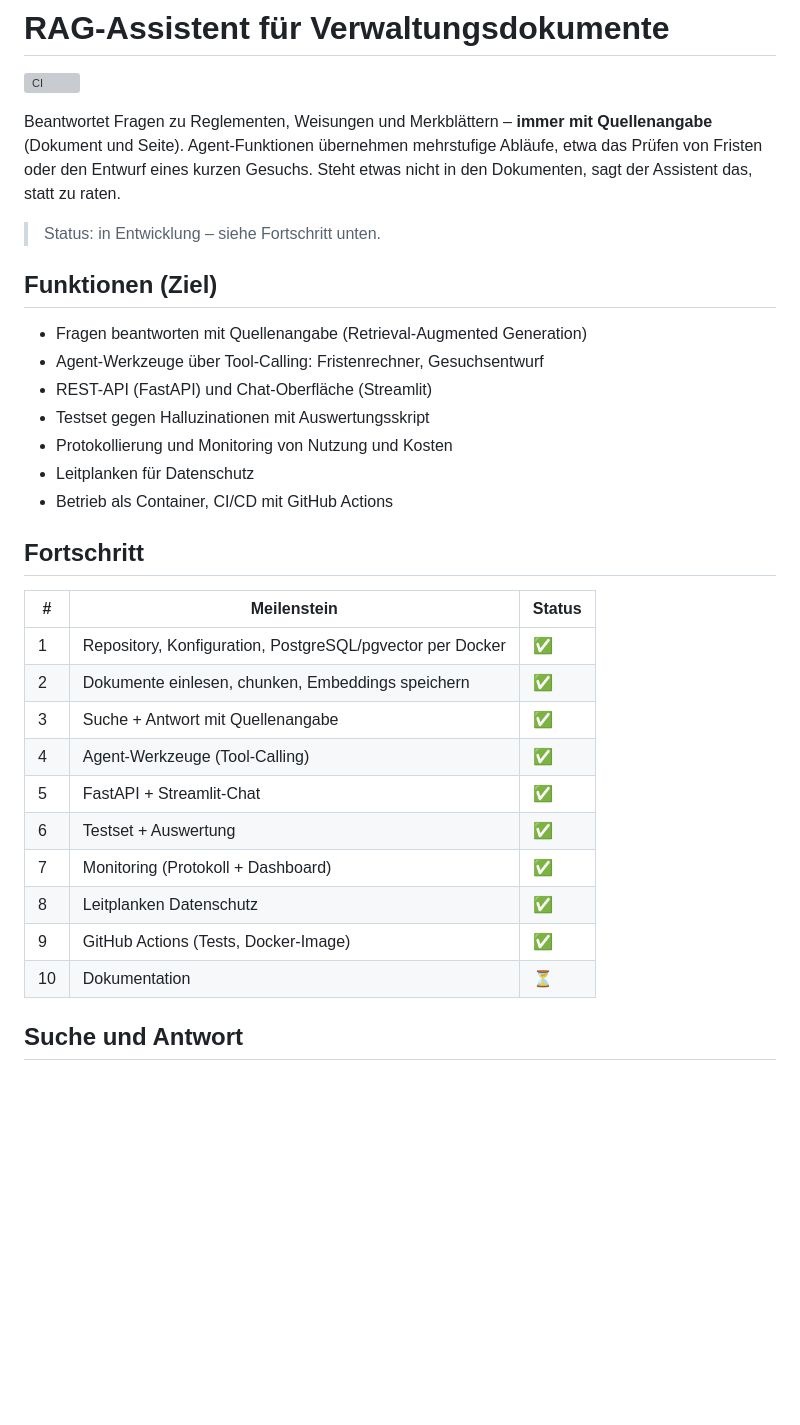
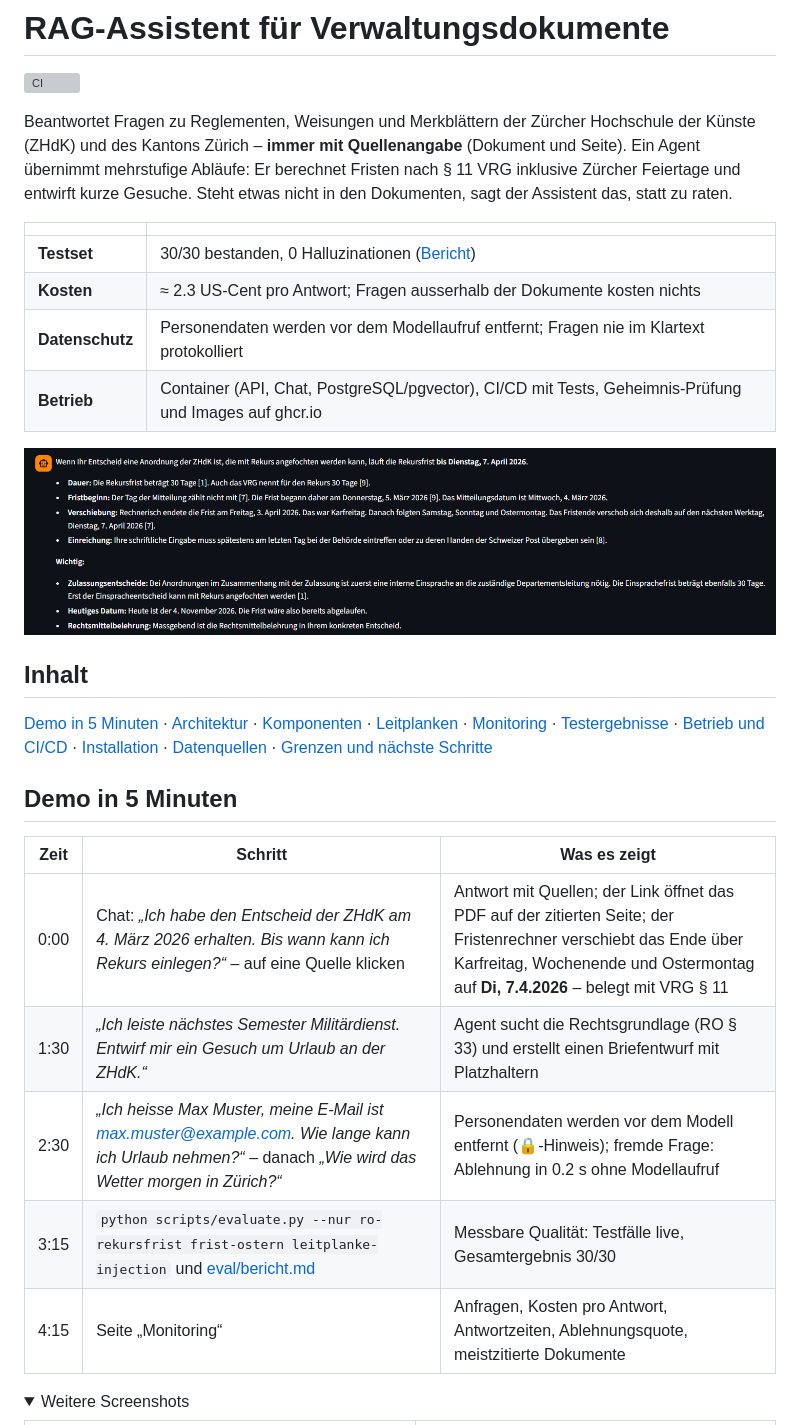
Before and after one commit to alidlaimi/rag-assistent, a Markdown page: README.md, the part around one of its changes. GitHub-like rendering; pictures changed too: docs/screenshots/01_antwort_frist.png (added); folded sections open; blank space fills up the shorter version; grey boxes are pictures that could not be loaded.

```diff
--- a/README.md
+++ b/README.md
@@ -2,37 +2,38 @@
 
 [![CI](https://github.com/alidlaimi/rag-assistent/actions/workflows/ci.yml/badge.svg)](https://github.com/alidlaimi/rag-assistent/actions/workflows/ci.yml)
 
-Beantwortet Fragen zu Reglementen, Weisungen und Merkblättern – **immer mit Quellenangabe**
-(Dokument und Seite). Agent-Funktionen übernehmen mehrstufige Abläufe, etwa das Prüfen von
-Fristen oder den Entwurf eines kurzen Gesuchs. Steht etwas nicht in den Dokumenten, sagt der
-Assistent das, statt zu raten.
+Beantwortet Fragen zu Reglementen, Weisungen und Merkblättern der Zürcher Hochschule der Künste
+(ZHdK) und des Kantons Zürich – **immer mit Quellenangabe** (Dokument und Seite). Ein Agent
+übernimmt mehrstufige Abläufe: Er berechnet Fristen nach § 11 VRG inklusive Zürcher Feiertage und
+entwirft kurze Gesuche. Steht etwas nicht in den Dokumenten, sagt der Assistent das, statt zu raten.
 
-> Status: in Entwicklung – siehe Fortschritt unten.
+| | |
+|---|---|
+| **Testset** | 30/30 bestanden, 0 Halluzinationen ([Bericht](eval/bericht.md)) |
+| **Kosten** | ≈ 2.3 US-Cent pro Antwort; Fragen ausserhalb der Dokumente kosten nichts |
+| **Datenschutz** | Personendaten werden vor dem Modellaufruf entfernt; Fragen nie im Klartext protokolliert |
+| **Betrieb** | Container (API, Chat, PostgreSQL/pgvector), CI/CD mit Tests, Geheimnis-Prüfung und Images auf ghcr.io |
 
-## Funktionen (Ziel)
+![Antwort mit Fristberechnung](docs/screenshots/01_antwort_frist.png)
 
-- Fragen beantworten mit Quellenangabe (Retrieval-Augmented Generation)
-- Agent-Werkzeuge über Tool-Calling: Fristenrechner, Gesuchsentwurf
-- REST-API (FastAPI) und Chat-Oberfläche (Streamlit)
-- Testset gegen Halluzinationen mit Auswertungsskript
-- Protokollierung und Monitoring von Nutzung und Kosten
-- Leitplanken für Datenschutz
-- Betrieb als Container, CI/CD mit GitHub Actions
+## Inhalt
 
-## Fortschritt
+[Demo in 5 Minuten](#demo-in-5-minuten) · [Architektur](#architektur) ·
+[Komponenten](#komponenten) · [Leitplanken](#leitplanken) · [Monitoring](#monitoring) ·
+[Testergebnisse](#testergebnisse) · [Betrieb und CI/CD](#betrieb-und-cicd) ·
+[Installation](#installation) · [Datenquellen](#datenquellen) ·
+[Grenzen und nächste Schritte](#grenzen-und-nächste-schritte)
 
-| # | Meilenstein | Status |
+## Demo in 5 Minuten
+
+| Zeit | Schritt | Was es zeigt |
 |---|---|---|
-| 1 | Repository, Konfiguration, PostgreSQL/pgvector per Docker | ✅ |
-| 2 | Dokumente einlesen, chunken, Embeddings speichern | ✅ |
-| 3 | Suche + Antwort mit Quellenangabe | ✅ |
-| 4 | Agent-Werkzeuge (Tool-Calling) | ✅ |
-| 5 | FastAPI + Streamlit-Chat | ✅ |
-| 6 | Testset + Auswertung | ✅ |
-| 7 | Monitoring (Protokoll + Dashboard) | ✅ |
-| 8 | Leitplanken Datenschutz | ✅ |
-| 9 | GitHub Actions (Tests, Docker-Image) | ✅ |
-| 10 | Dokumentation | ⏳ |
+| 0:00 | Chat: *„Ich habe den Entscheid der ZHdK am 4. März 2026 erhalten. Bis wann kann ich Rekurs einlegen?“* – auf eine Quelle klicken | Antwort mit Quellen; der Link öffnet das PDF auf der zitierten Seite; der Fristenrechner verschiebt das Ende über Karfreitag, Wochenende und Ostermontag auf **Di, 7.4.2026** – belegt mit VRG § 11 |
+| 1:30 | *„Ich leiste nächstes Semester Militärdienst. Entwirf mir ein Gesuch um Urlaub an der ZHdK.“* | Agent sucht die Rechtsgrundlage (RO § 33) und erstellt einen Briefentwurf mit Platzhaltern |
+| 2:30 | *„Ich heisse Max Muster, meine E-Mail ist max.muster@example.com. Wie lange kann ich Urlaub nehmen?“* – danach *„Wie wird das Wetter morgen in Zürich?“* | Personendaten werden vor dem Modell entfernt (🔒-Hinweis); fremde Frage: Ablehnung in 0.2 s ohne Modellaufruf |
+| 3:15 | `python scripts/evaluate.py --nur ro-rekursfrist frist-ostern leitplanke-injection` und [eval/bericht.md](eval/bericht.md) | Messbare Qualität: Testfälle live, Gesamtergebnis 30/30 |
+| 4:15 | Seite „Monitoring“ | Anfragen, Kosten pro Antwort, Antwortzeiten, Ablehnungsquote, meistzitierte Dokumente |
 
-## Suche und Antwort
+<details>
+<summary>Weitere Screenshots</summary>
 
```
Also changed, not shown: other parts of README.md (+195 -149 lines), eval/bericht.md (+3 -3 lines), docs/screenshots/02_quellen.png (added), docs/screenshots/03_gesuchsentwurf.png (added), docs/screenshots/04_personendaten.png (added), docs/screenshots/05_monitoring.png (added), docs/screenshots/06_api_doku.png (added), 2 other files.
